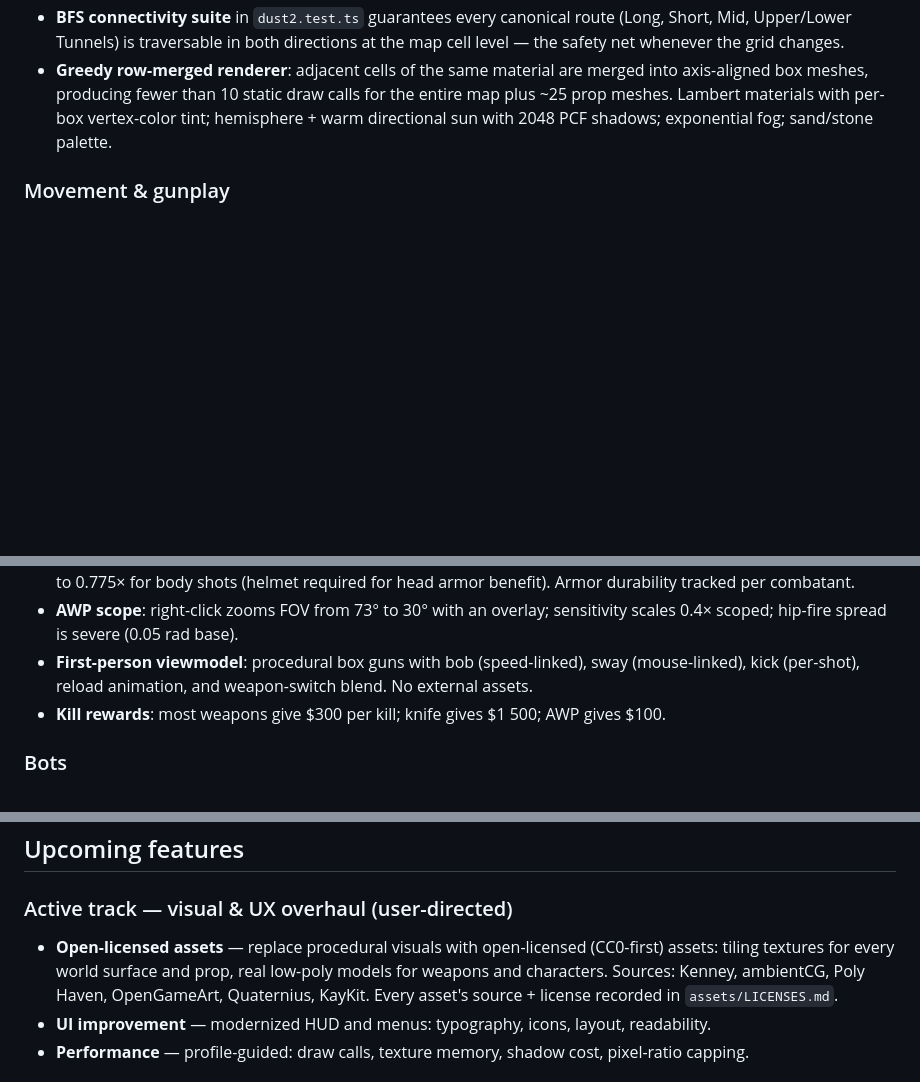
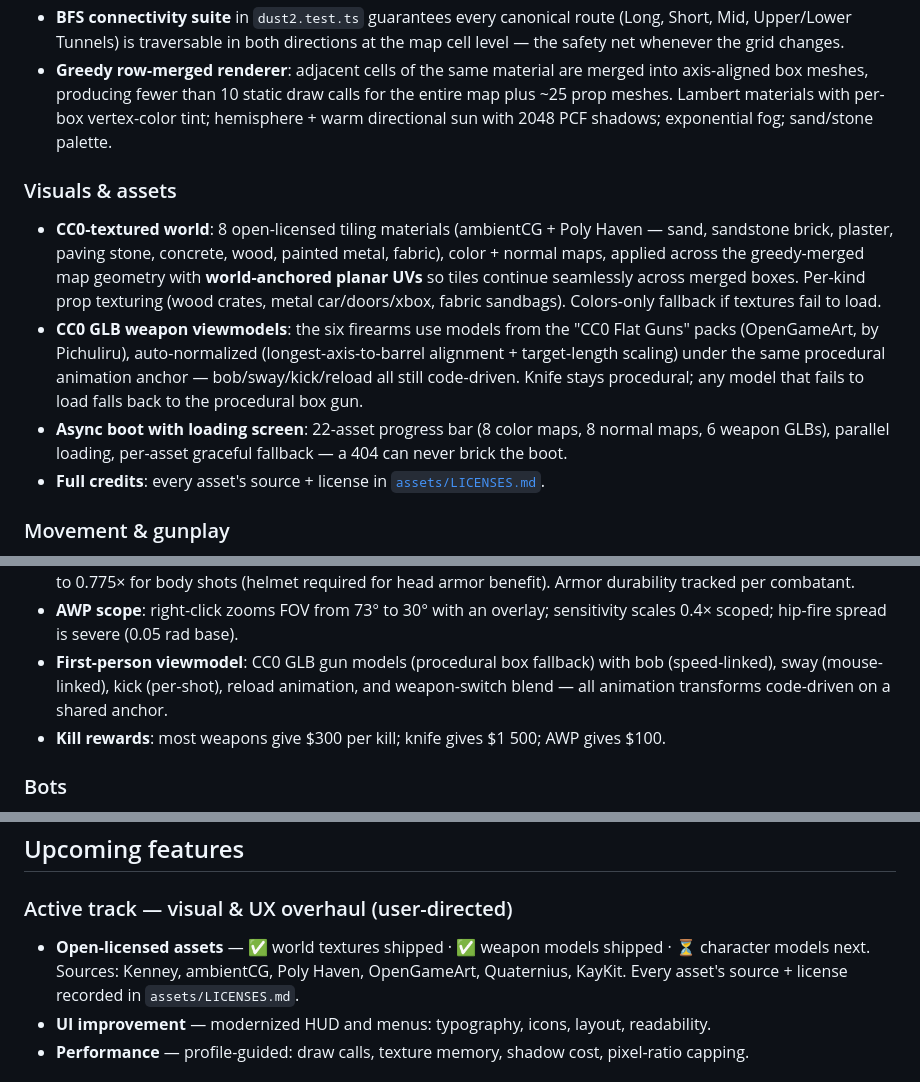
Before and after one commit to kream0/clodstrike, a Markdown page: README.md, 3 parts joined by grey strips. GitHub-like rendering; blank space fills up the shorter version.

```diff
--- a/README.md
+++ b/README.md
@@ -19,6 +19,13 @@ A Counter-Strike 2–style single-player FPS — bots, bomb defusal, and a low-p
 - **5+5 spawns** with pre-aimed yaw angles; A and B bombsite rectangles used by the plant/defuse logic.
 - **BFS connectivity suite** in `dust2.test.ts` guarantees every canonical route (Long, Short, Mid, Upper/Lower Tunnels) is traversable in both directions at the map cell level — the safety net whenever the grid changes.
 - **Greedy row-merged renderer**: adjacent cells of the same material are merged into axis-aligned box meshes, producing fewer than 10 static draw calls for the entire map plus ~25 prop meshes. Lambert materials with per-box vertex-color tint; hemisphere + warm directional sun with 2048 PCF shadows; exponential fog; sand/stone palette.
+
+### Visuals & assets
+
+- **CC0-textured world**: 8 open-licensed tiling materials (ambientCG + Poly Haven — sand, sandstone brick, plaster, paving stone, concrete, wood, painted metal, fabric), color + normal maps, applied across the greedy-merged map geometry with **world-anchored planar UVs** so tiles continue seamlessly across merged boxes. Per-kind prop texturing (wood crates, metal car/doors/xbox, fabric sandbags). Colors-only fallback if textures fail to load.
+- **CC0 GLB weapon viewmodels**: the six firearms use models from the "CC0 Flat Guns" packs (OpenGameArt, by Pichuliru), auto-normalized (longest-axis-to-barrel alignment + target-length scaling) under the same procedural animation anchor — bob/sway/kick/reload all still code-driven. Knife stays procedural; any model that fails to load falls back to the procedural box gun.
+- **Async boot with loading screen**: 22-asset progress bar (8 color maps, 8 normal maps, 6 weapon GLBs), parallel loading, per-asset graceful fallback — a 404 can never brick the boot.
+- **Full credits**: every asset's source + license in [`assets/LICENSES.md`](./assets/LICENSES.md).
 
 ### Movement & gunplay
 
@@ -47,7 +54,7 @@ Seven weapons across three slots with individually tuned stats:
 - **Range falloff**: `damage × rangeModifier^(distance / 15 m)`. The AWP barely falls off at range; the Glock degrades fast.
 - **Hitgroups**: head (×4 damage, overridden to ×2.5 for AWP), body (×1), legs (×0.75, ignores armor). Armor absorbs to 0.775× for body shots (helmet required for head armor benefit). Armor durability tracked per combatant.
 - **AWP scope**: right-click zooms FOV from 73° to 30° with an overlay; sensitivity scales 0.4× scoped; hip-fire spread is severe (0.05 rad base).
-- **First-person viewmodel**: procedural box guns with bob (speed-linked), sway (mouse-linked), kick (per-shot), reload animation, and weapon-switch blend. No external assets.
+- **First-person viewmodel**: CC0 GLB gun models (procedural box fallback) with bob (speed-linked), sway (mouse-linked), kick (per-shot), reload animation, and weapon-switch blend — all animation transforms code-driven on a shared anchor.
 - **Kill rewards**: most weapons give $300 per kill; knife gives $1 500; AWP gives $100.
 
 ### Bots
@@ -111,7 +118,7 @@ Seven weapons across three slots with individually tuned stats:
 
 ### Active track — visual & UX overhaul (user-directed)
 
-- **Open-licensed assets** — replace procedural visuals with open-licensed (CC0-first) assets: tiling textures for every world surface and prop, real low-poly models for weapons and characters. Sources: Kenney, ambientCG, Poly Haven, OpenGameArt, Quaternius, KayKit. Every asset's source + license recorded in `assets/LICENSES.md`.
+- **Open-licensed assets** — ✅ world textures shipped · ✅ weapon models shipped · ⏳ character models next. Sources: Kenney, ambientCG, Poly Haven, OpenGameArt, Quaternius, KayKit. Every asset's source + license recorded in `assets/LICENSES.md`.
 - **UI improvement** — modernized HUD and menus: typography, icons, layout, readability.
 - **Performance** — profile-guided: draw calls, texture memory, shadow cost, pixel-ratio capping.
 
```
Also changed, not shown: other parts of README.md (+2 -2 lines), CLAUDE.md (+10 -2 lines).
